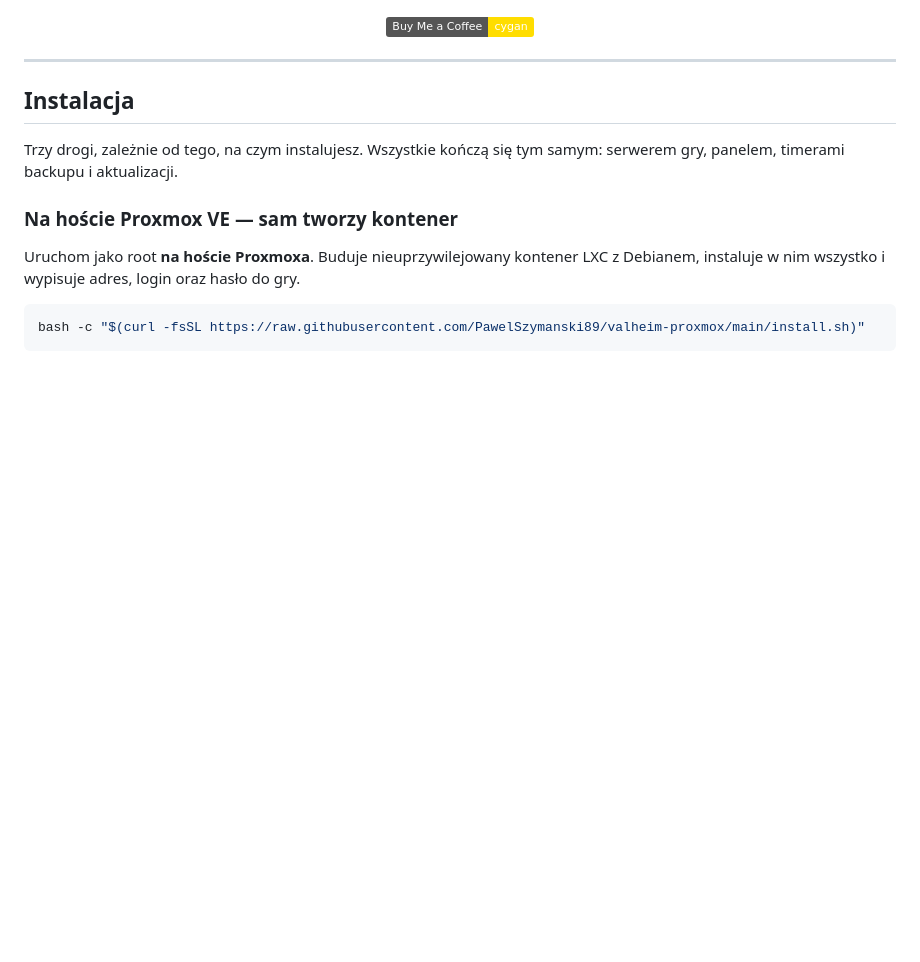
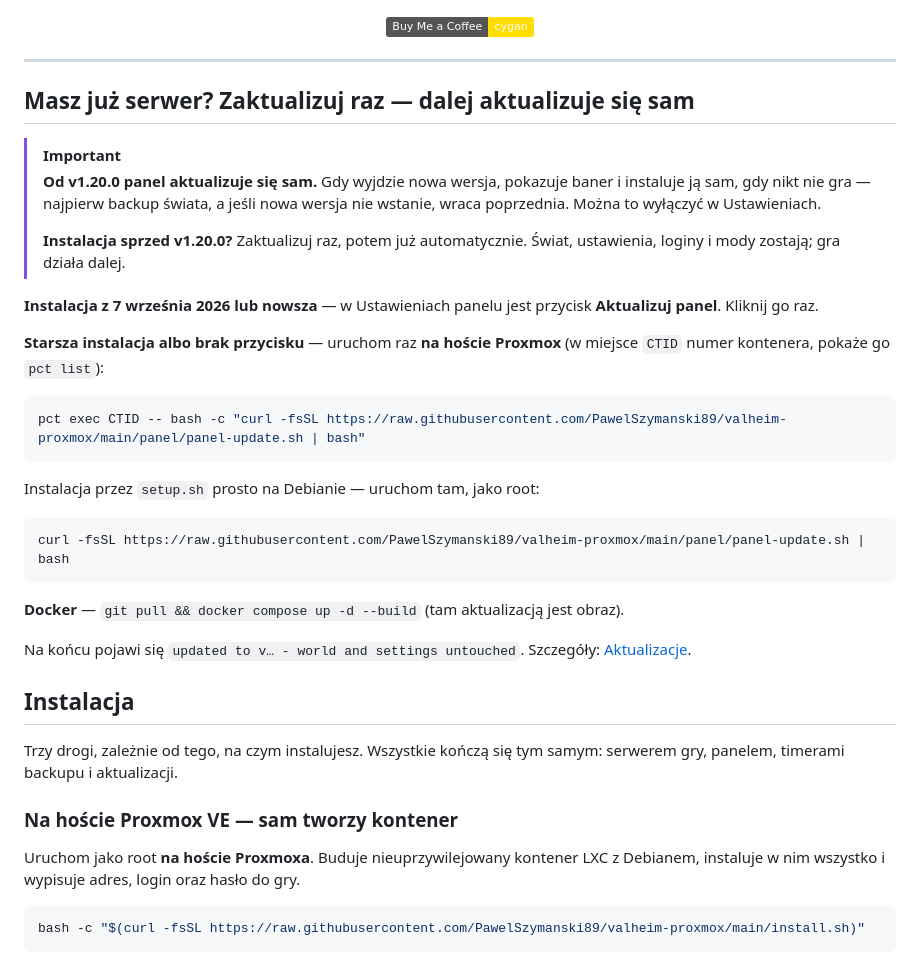
Before and after one commit to PawelSzymanski89/valheim-proxmox, a Markdown page: README.pl.md, the part around one of its changes. Drawn GitHub-style; badges without logos; blank space fills up the shorter version.

Commit message:
README: how to update from an older version, and that it updates itself from v1.20.0 — right at the top, both languages

````diff
--- a/README.pl.md
+++ b/README.pl.md
@@ -15,6 +15,36 @@
 </div>
 
 ---
+
+## Masz już serwer? Zaktualizuj raz — dalej aktualizuje się sam
+
+> [!IMPORTANT]
+> **Od v1.20.0 panel aktualizuje się sam.** Gdy wyjdzie nowa wersja, pokazuje baner i instaluje
+> ją sam, gdy nikt nie gra — najpierw backup świata, a jeśli nowa wersja nie wstanie, wraca
+> poprzednia. Można to wyłączyć w Ustawieniach.
+>
+> **Instalacja sprzed v1.20.0?** Zaktualizuj raz, potem już automatycznie. Świat, ustawienia,
+> loginy i mody zostają; gra działa dalej.
+
+**Instalacja z 7 września 2026 lub nowsza** — w Ustawieniach panelu jest przycisk
+**Aktualizuj panel**. Kliknij go raz.
+
+**Starsza instalacja albo brak przycisku** — uruchom raz **na hoście Proxmox** (w miejsce `CTID`
+numer kontenera, pokaże go `pct list`):
+
+```bash
+pct exec CTID -- bash -c "curl -fsSL https://raw.githubusercontent.com/PawelSzymanski89/valheim-proxmox/main/panel/panel-update.sh | bash"
+```
+
+Instalacja przez `setup.sh` prosto na Debianie — uruchom tam, jako root:
+
+```bash
+curl -fsSL https://raw.githubusercontent.com/PawelSzymanski89/valheim-proxmox/main/panel/panel-update.sh | bash
+```
+
+**Docker** — `git pull && docker compose up -d --build` (tam aktualizacją jest obraz).
+
+Na końcu pojawi się `updated to v… - world and settings untouched`. Szczegóły: [Aktualizacje](#aktualizacje).
 
 ## Instalacja
 
````
Also changed, not shown: other parts of README.pl.md (+1 -1 lines), README.md (+31 -1 lines).
